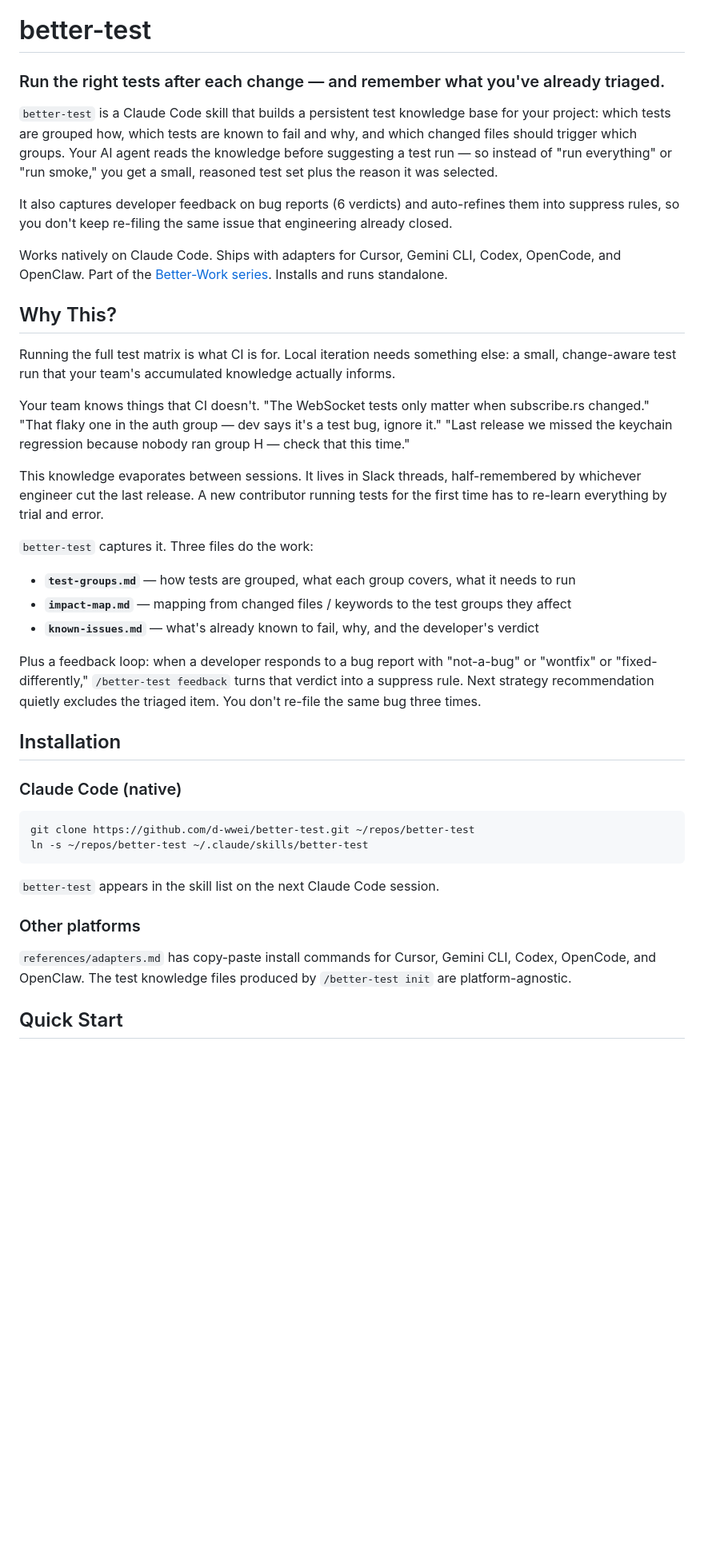
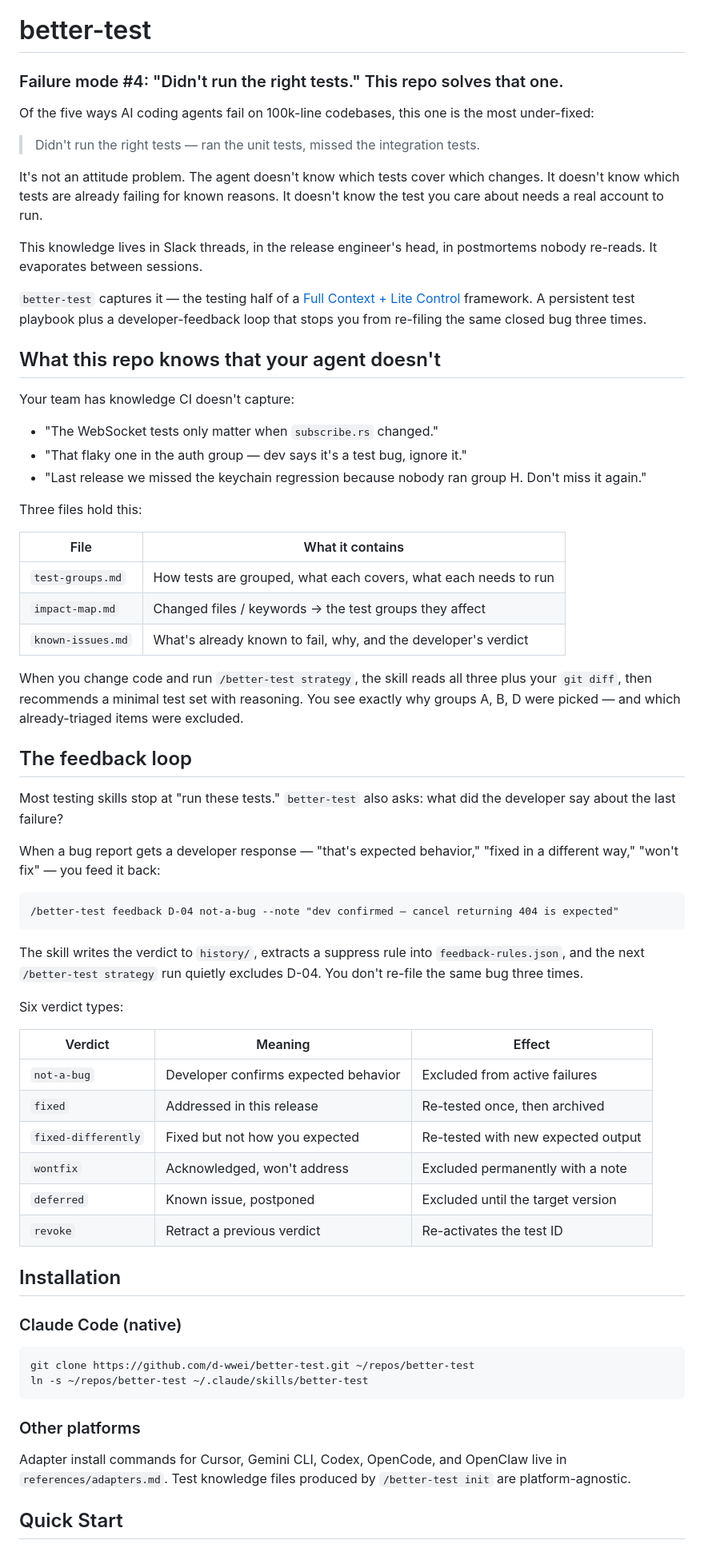
Before and after one commit to d-wwei/better-test, a Markdown page: README.md, the part around one of its changes. Shown at 80% size. Drawn GitHub-style; blank space fills up the shorter version.

````diff
--- a/README.md
+++ b/README.md
@@ -2,29 +2,58 @@
 
 # better-test
 
-### Run the right tests after each change — and remember what you've already triaged.
+### Failure mode #4: "Didn't run the right tests." This repo solves that one.
 
-`better-test` is a Claude Code skill that builds a persistent test knowledge base for your project: which tests are grouped how, which tests are known to fail and why, and which changed files should trigger which groups. Your AI agent reads the knowledge before suggesting a test run — so instead of "run everything" or "run smoke," you get a small, reasoned test set plus the reason it was selected.
+Of the five ways AI coding agents fail on 100k-line codebases, this one is the most under-fixed:
 
-It also captures developer feedback on bug reports (6 verdicts) and auto-refines them into suppress rules, so you don't keep re-filing the same issue that engineering already closed.
+> Didn't run the right tests — ran the unit tests, missed the integration tests.
 
-Works natively on Claude Code. Ships with adapters for Cursor, Gemini CLI, Codex, OpenCode, and OpenClaw. Part of the [Better-Work series](https://github.com/d-wwei/better-work-skill). Installs and runs standalone.
+It's not an attitude problem. The agent doesn't know which tests cover which changes. It doesn't know which tests are already failing for known reasons. It doesn't know the test you care about needs a real account to run.
 
-## Why This?
+This knowledge lives in Slack threads, in the release engineer's head, in postmortems nobody re-reads. It evaporates between sessions.
 
-Running the full test matrix is what CI is for. Local iteration needs something else: a small, change-aware test run that your team's accumulated knowledge actually informs.
+`better-test` captures it — the testing half of a [Full Context + Lite Control](https://github.com/d-wwei/better-work-skill) framework. A persistent test playbook plus a developer-feedback loop that stops you from re-filing the same closed bug three times.
 
-Your team knows things that CI doesn't. "The WebSocket tests only matter when subscribe.rs changed." "That flaky one in the auth group — dev says it's a test bug, ignore it." "Last release we missed the keychain regression because nobody ran group H — check that this time."
+## What this repo knows that your agent doesn't
 
-This knowledge evaporates between sessions. It lives in Slack threads, half-remembered by whichever engineer cut the last release. A new contributor running tests for the first time has to re-learn everything by trial and error.
+Your team has knowledge CI doesn't capture:
 
-`better-test` captures it. Three files do the work:
+- "The WebSocket tests only matter when `subscribe.rs` changed."
+- "That flaky one in the auth group — dev says it's a test bug, ignore it."
+- "Last release we missed the keychain regression because nobody ran group H. Don't miss it again."
 
-- **`test-groups.md`** — how tests are grouped, what each group covers, what it needs to run
-- **`impact-map.md`** — mapping from changed files / keywords to the test groups they affect
-- **`known-issues.md`** — what's already known to fail, why, and the developer's verdict
+Three files hold this:
 
-Plus a feedback loop: when a developer responds to a bug report with "not-a-bug" or "wontfix" or "fixed-differently," `/better-test feedback` turns that verdict into a suppress rule. Next strategy recommendation quietly excludes the triaged item. You don't re-file the same bug three times.
+| File | What it contains |
+|------|------------------|
+| `test-groups.md` | How tests are grouped, what each covers, what each needs to run |
+| `impact-map.md` | Changed files / keywords → the test groups they affect |
+| `known-issues.md` | What's already known to fail, why, and the developer's verdict |
+
+When you change code and run `/better-test strategy`, the skill reads all three plus your `git diff`, then recommends a minimal test set with reasoning. You see exactly why groups A, B, D were picked — and which already-triaged items were excluded.
+
+## The feedback loop
+
+Most testing skills stop at "run these tests." `better-test` also asks: what did the developer say about the last failure?
+
+When a bug report gets a developer response — "that's expected behavior," "fixed in a different way," "won't fix" — you feed it back:
+
+```
+/better-test feedback D-04 not-a-bug --note "dev confirmed — cancel returning 404 is expected"
+```
+
+The skill writes the verdict to `history/`, extracts a suppress rule into `feedback-rules.json`, and the next `/better-test strategy` run quietly excludes D-04. You don't re-file the same bug three times.
+
+Six verdict types:
+
+| Verdict | Meaning | Effect |
+|---------|---------|--------|
+| `not-a-bug` | Developer confirms expected behavior | Excluded from active failures |
+| `fixed` | Addressed in this release | Re-tested once, then archived |
+| `fixed-differently` | Fixed but not how you expected | Re-tested with new expected output |
+| `wontfix` | Acknowledged, won't address | Excluded permanently with a note |
+| `deferred` | Known issue, postponed | Excluded until the target version |
+| `revoke` | Retract a previous verdict | Re-activates the test ID |
 
 ## Installation
 
@@ -35,11 +64,9 @@ git clone https://github.com/d-wwei/better-test.git ~/repos/better-test
 ln -s ~/repos/better-test ~/.claude/skills/better-test
 ```
 
-`better-test` appears in the skill list on the next Claude Code session.
-
 ### Other platforms
 
-`references/adapters.md` has copy-paste install commands for Cursor, Gemini CLI, Codex, OpenCode, and OpenClaw. The test knowledge files produced by `/better-test init` are platform-agnostic.
+Adapter install commands for Cursor, Gemini CLI, Codex, OpenCode, and OpenClaw live in `references/adapters.md`. Test knowledge files produced by `/better-test init` are platform-agnostic.
 
 ## Quick Start
 
````
Also changed, not shown: other parts of README.md (+48 -94 lines), README.zh-CN.md (+94 -113 lines).
